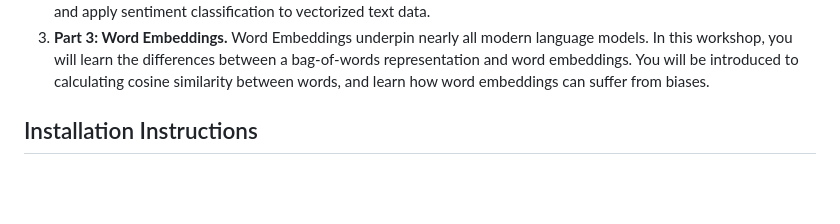
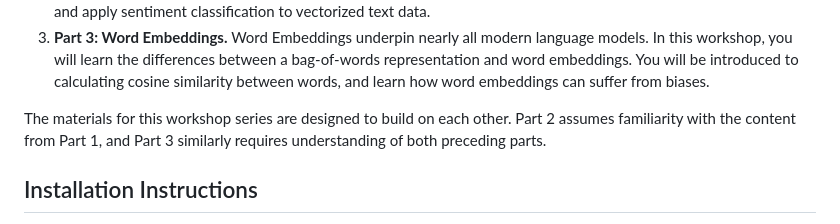
Before and after one commit to dlab-berkeley/Python-Text-Analysis, a Markdown page: README.md, the part around the change. Drawn GitHub-style; blank space fills up the shorter version.

```diff
--- a/README.md
+++ b/README.md
@@ -29,6 +29,8 @@ scikit-learn, NLTK, spaCy, and Gensim.
 3. **Part 3: Word Embeddings.** Word Embeddings underpin nearly all modern language models. In this workshop, you will learn the differences
    between a bag-of-words representation and word embeddings. You will be introduced to calculating cosine similarity between words, and learn how
    word embeddings can suffer from biases.
+
+The materials for this workshop series are designed to build on each other. Part 2 assumes familiarity with the content from Part 1, and Part 3 similarly requires understanding of both preceding parts.
 
 
 ## Installation Instructions
```
